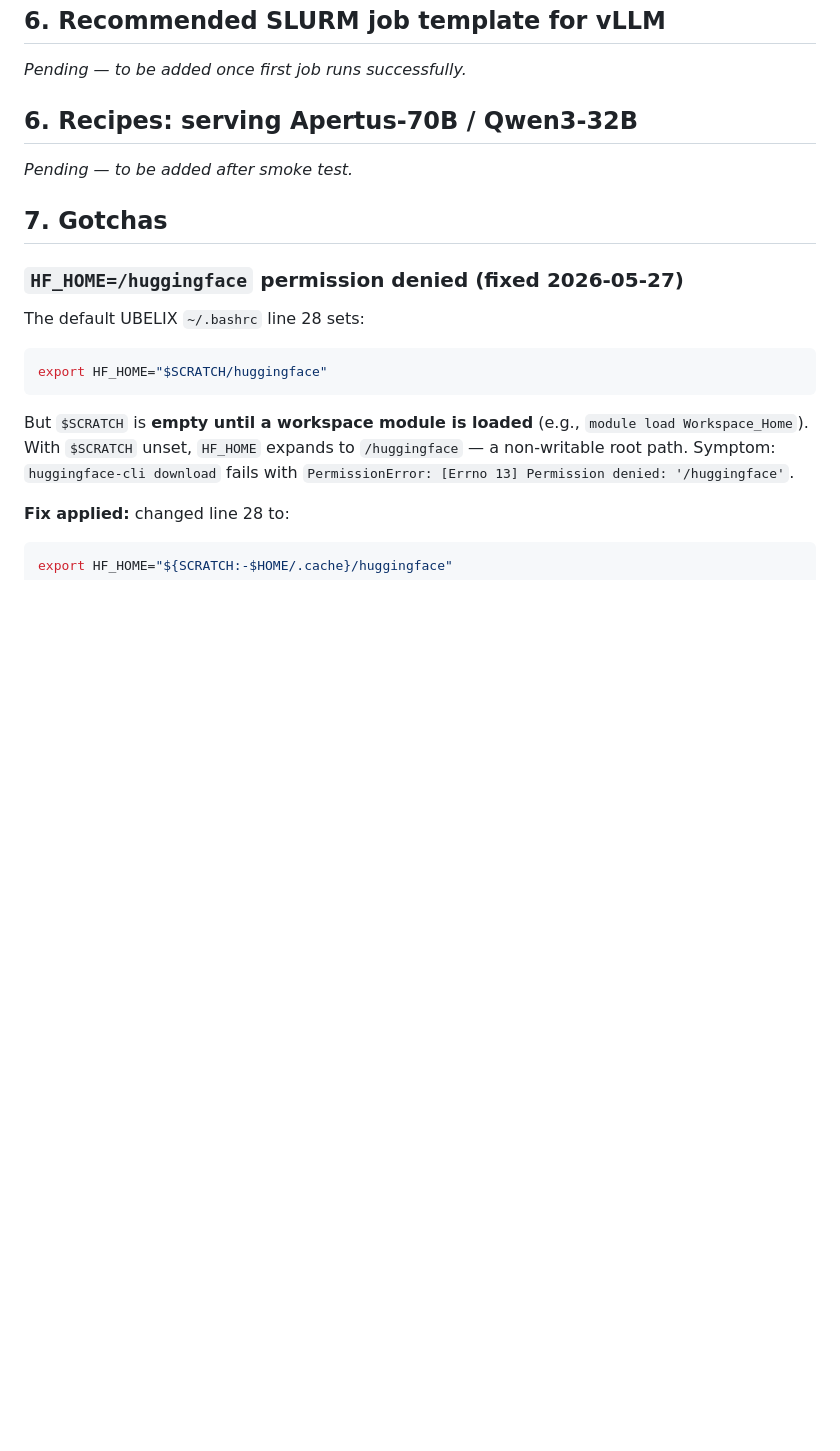
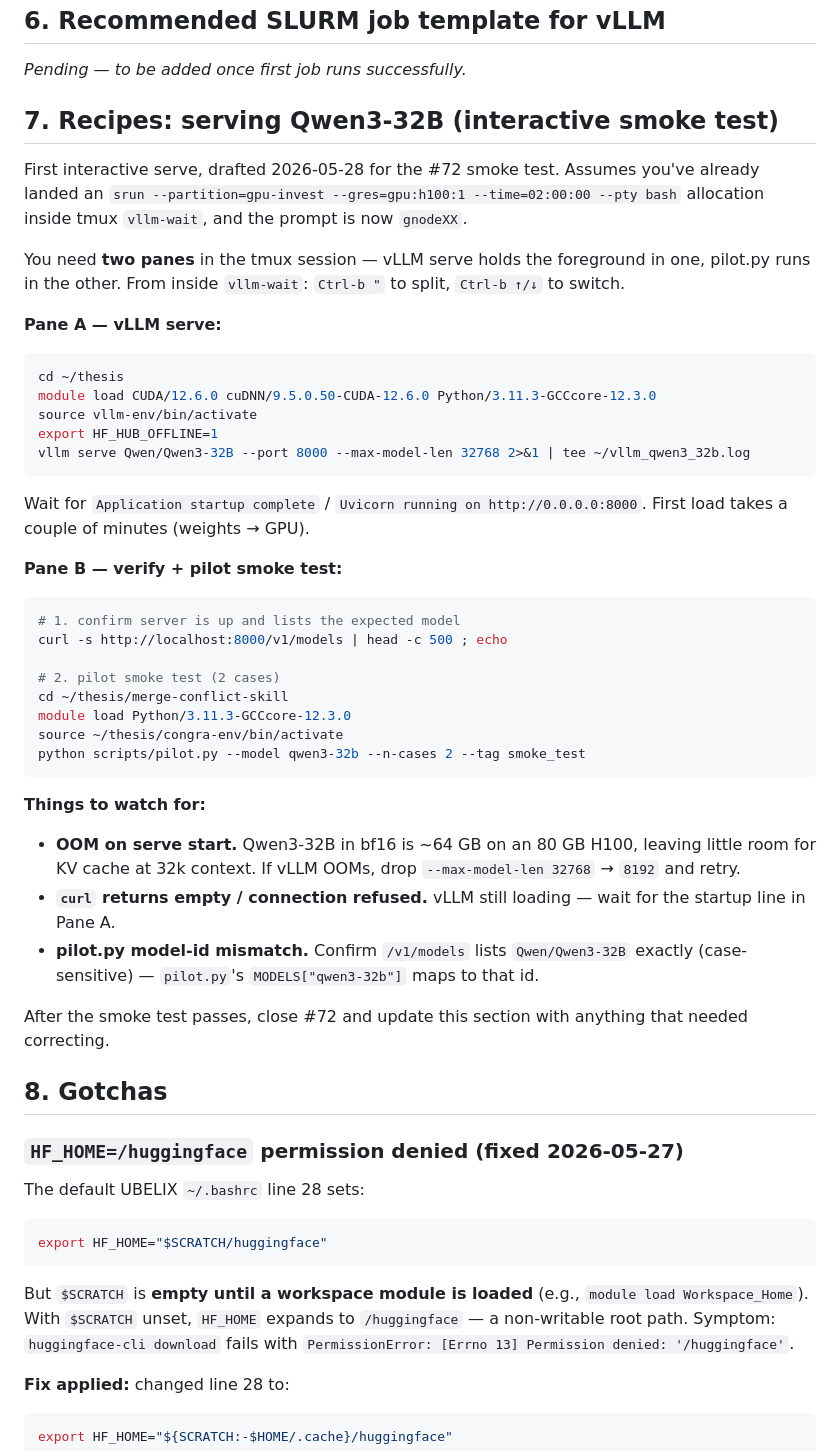
Before and after one commit to bdravec/merge-conflict-skill, a Markdown page: docs/notes_ubelix.md, the part around the change. Rendered like a GitHub page; blank space fills up the shorter version.

Commit message:
docs(ubelix): smoke-test recipe for Qwen3-32B (refs #72)
Fills the empty §7 (was a duplicated `## 6.` header) with the
interactive two-pane recipe: vLLM serve + curl /v1/models + pilot.py
--n-cases 2 --tag smoke_test. Renumbers §7 Gotchas → §8.

````diff
--- a/docs/notes_ubelix.md
+++ b/docs/notes_ubelix.md
@@ -131,11 +131,43 @@ Pinned versions match local box, so pilot.py / ConGra metrics behave identically
 
 *Pending — to be added once first job runs successfully.*
 
-## 6. Recipes: serving Apertus-70B / Qwen3-32B
+## 7. Recipes: serving Qwen3-32B (interactive smoke test)
 
-*Pending — to be added after smoke test.*
+First interactive serve, drafted 2026-05-28 for the #72 smoke test. Assumes you've already landed an `srun --partition=gpu-invest --gres=gpu:h100:1 --time=02:00:00 --pty bash` allocation inside tmux `vllm-wait`, and the prompt is now `gnodeXX`.
 
-## 7. Gotchas
+You need **two panes** in the tmux session — vLLM serve holds the foreground in one, pilot.py runs in the other. From inside `vllm-wait`: `Ctrl-b "` to split, `Ctrl-b ↑/↓` to switch.
+
+**Pane A — vLLM serve:**
+```bash
+cd ~/thesis
+module load CUDA/12.6.0 cuDNN/9.5.0.50-CUDA-12.6.0 Python/3.11.3-GCCcore-12.3.0
+source vllm-env/bin/activate
+export HF_HUB_OFFLINE=1
+vllm serve Qwen/Qwen3-32B --port 8000 --max-model-len 32768 2>&1 | tee ~/vllm_qwen3_32b.log
+```
+
+Wait for `Application startup complete` / `Uvicorn running on http://0.0.0.0:8000`. First load takes a couple of minutes (weights → GPU).
+
+**Pane B — verify + pilot smoke test:**
+```bash
+# 1. confirm server is up and lists the expected model
+curl -s http://localhost:8000/v1/models | head -c 500 ; echo
+
+# 2. pilot smoke test (2 cases)
+cd ~/thesis/merge-conflict-skill
+module load Python/3.11.3-GCCcore-12.3.0
+source ~/thesis/congra-env/bin/activate
+python scripts/pilot.py --model qwen3-32b --n-cases 2 --tag smoke_test
+```
+
+**Things to watch for:**
+- **OOM on serve start.** Qwen3-32B in bf16 is ~64 GB on an 80 GB H100, leaving little room for KV cache at 32k context. If vLLM OOMs, drop `--max-model-len 32768` → `8192` and retry.
+- **`curl` returns empty / connection refused.** vLLM still loading — wait for the startup line in Pane A.
+- **pilot.py model-id mismatch.** Confirm `/v1/models` lists `Qwen/Qwen3-32B` exactly (case-sensitive) — `pilot.py`'s `MODELS["qwen3-32b"]` maps to that id.
+
+After the smoke test passes, close #72 and update this section with anything that needed correcting.
+
+## 8. Gotchas
 
 ### `HF_HOME=/huggingface` permission denied (fixed 2026-05-27)
 
````
